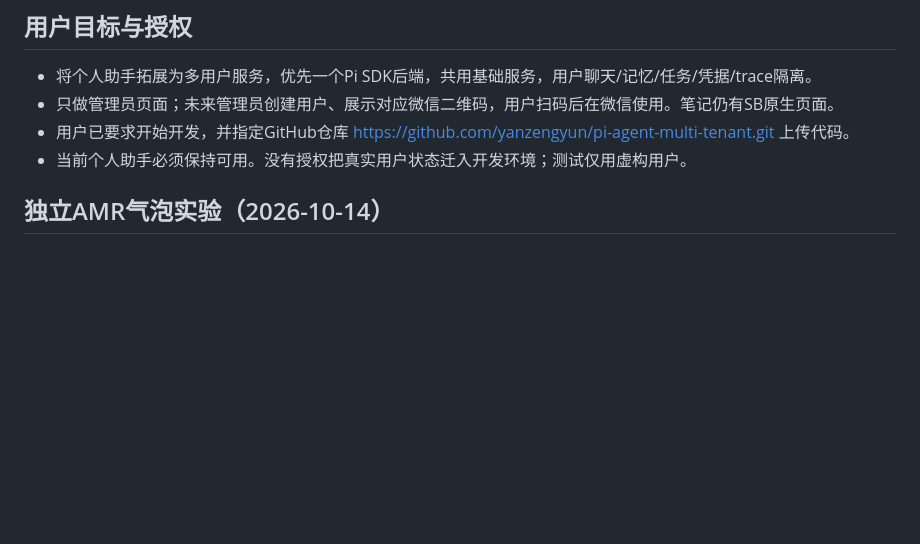
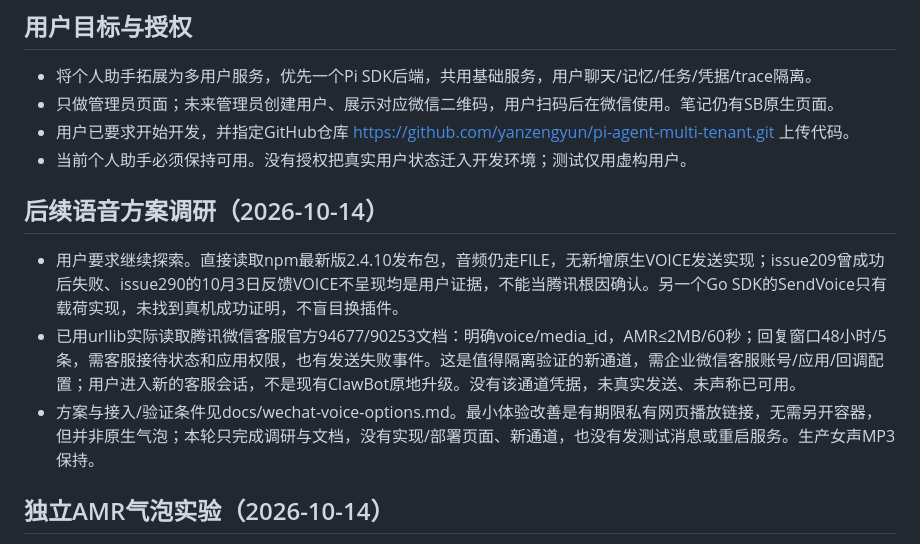
Before and after one commit to yanzengyun/pi-agent-multi-tenant, a Markdown page: HANDOFF.md, the part around the change. Rendered like a GitHub page; blank space fills up the shorter version.

Commit message:
Document verified voice channel limits and alternative delivery plans

```diff
--- a/HANDOFF.md
+++ b/HANDOFF.md
@@ -8,6 +8,12 @@
 - 只做管理员页面；未来管理员创建用户、展示对应微信二维码，用户扫码后在微信使用。笔记仍有SB原生页面。
 - 用户已要求开始开发，并指定GitHub仓库 https://github.com/yanzengyun/pi-agent-multi-tenant.git 上传代码。
 - 当前个人助手必须保持可用。没有授权把真实用户状态迁入开发环境；测试仅用虚构用户。
+
+## 后续语音方案调研（2026-10-14）
+
+- 用户要求继续探索。直接读取npm最新版2.4.10发布包，音频仍走FILE，无新增原生VOICE发送实现；issue209曾成功后失败、issue290的10月3日反馈VOICE不呈现均是用户证据，不能当腾讯根因确认。另一个Go SDK的SendVoice只有载荷实现，未找到真机成功证明，不盲目换插件。
+- 已用urllib实际读取腾讯微信客服官方94677/90253文档：明确voice/media_id，AMR≤2MB/60秒；回复窗口48小时/5条，需客服接待状态和应用权限，也有发送失败事件。这是值得隔离验证的新通道，需企业微信客服账号/应用/回调配置；用户进入新的客服会话，不是现有ClawBot原地升级。没有该通道凭据，未真实发送、未声称已可用。
+- 方案与接入/验证条件见docs/wechat-voice-options.md。最小体验改善是有期限私有网页播放链接，无需另开容器，但并非原生气泡；本轮只完成调研与文档，没有实现/部署页面、新通道，也没有发测试消息或重启服务。生产女声MP3保持。
 
 ## 独立AMR气泡实验（2026-10-14）
 
```
Also changed, not shown: docs/wechat-voice-options.md (added, +47 -0 lines).
